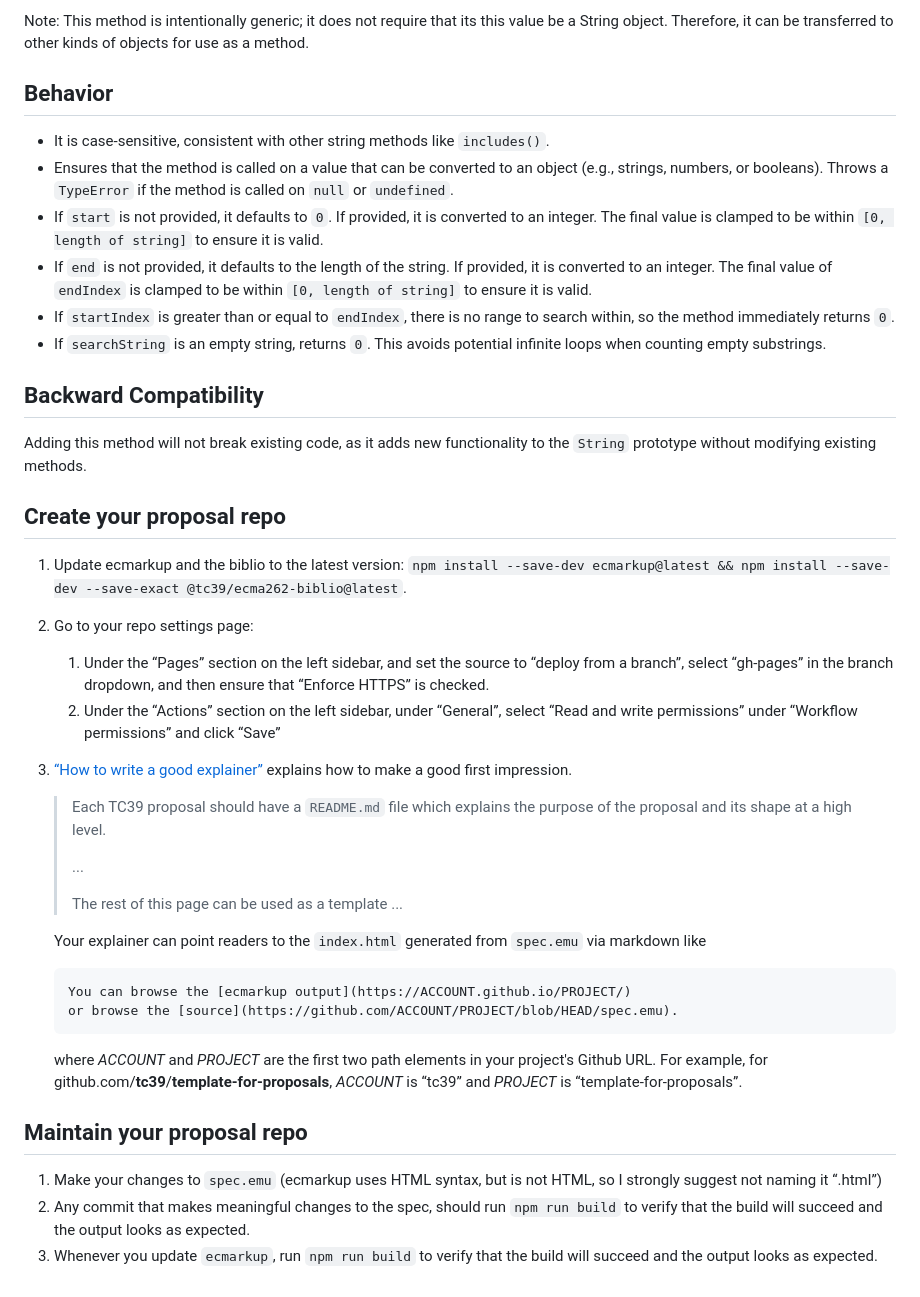
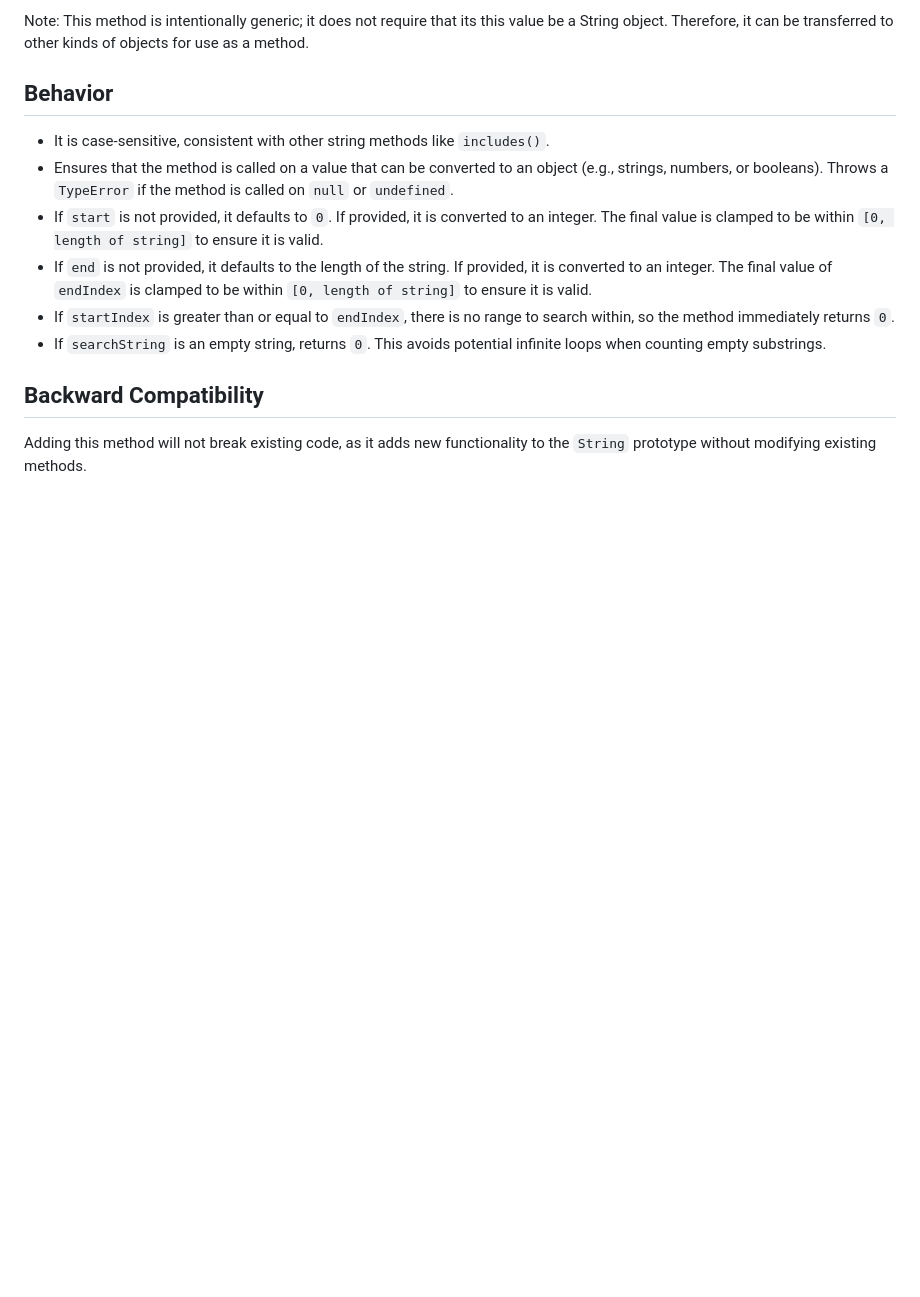
Before and after one commit to FarazKelhini/proposal-string-prototype-count, a Markdown page: README.md, the part around one of its changes. Drawn GitHub-style; blank space fills up the shorter version.

Commit message:
Update README.md
Clean-up

````diff
--- a/README.md
+++ b/README.md
@@ -113,43 +113,3 @@ Therefore, it can be transferred to other kinds of objects for use as a method.
 ## Backward Compatibility
 
 Adding this method will not break existing code, as it adds new functionality to the `String` prototype without modifying existing methods.
-
-
-
-
-
-## Create your proposal repo
-
-  1. Update ecmarkup and the biblio to the latest version: `npm install --save-dev ecmarkup@latest && npm install --save-dev --save-exact @tc39/ecma262-biblio@latest`.
-  1. Go to your repo settings page:
-      1. Under the “Pages” section on the left sidebar, and set the source to “deploy from a branch”, select “gh-pages” in the branch dropdown, and then ensure that “Enforce HTTPS” is checked.
-      1. Under the “Actions” section on the left sidebar, under “General”, select “Read and write permissions” under “Workflow permissions” and click “Save”
-  1. [“How to write a good explainer”][explainer] explains how to make a good first impression.
-
-      > Each TC39 proposal should have a `README.md` file which explains the purpose
-      > of the proposal and its shape at a high level.
-      >
-      > ...
-      >
-      > The rest of this page can be used as a template ...
-
-      Your explainer can point readers to the `index.html` generated from `spec.emu`
-      via markdown like
-
-      ```markdown
-      You can browse the [ecmarkup output](https://ACCOUNT.github.io/PROJECT/)
-      or browse the [source](https://github.com/ACCOUNT/PROJECT/blob/HEAD/spec.emu).
-      ```
-
-      where *ACCOUNT* and *PROJECT* are the first two path elements in your project's Github URL.
-      For example, for github.com/**tc39**/**template-for-proposals**, *ACCOUNT* is “tc39”
-      and *PROJECT* is “template-for-proposals”.
-
-
-## Maintain your proposal repo
-
-  1. Make your changes to `spec.emu` (ecmarkup uses HTML syntax, but is not HTML, so I strongly suggest not naming it “.html”)
-  1. Any commit that makes meaningful changes to the spec, should run `npm run build` to verify that the build will succeed and the output looks as expected.
-  1. Whenever you update `ecmarkup`, run `npm run build` to verify that the build will succeed and the output looks as expected.
-
-  [explainer]: https://github.com/tc39/how-we-work/blob/HEAD/explainer.md
````
Also changed, not shown: other parts of README.md (+3 -3 lines).
